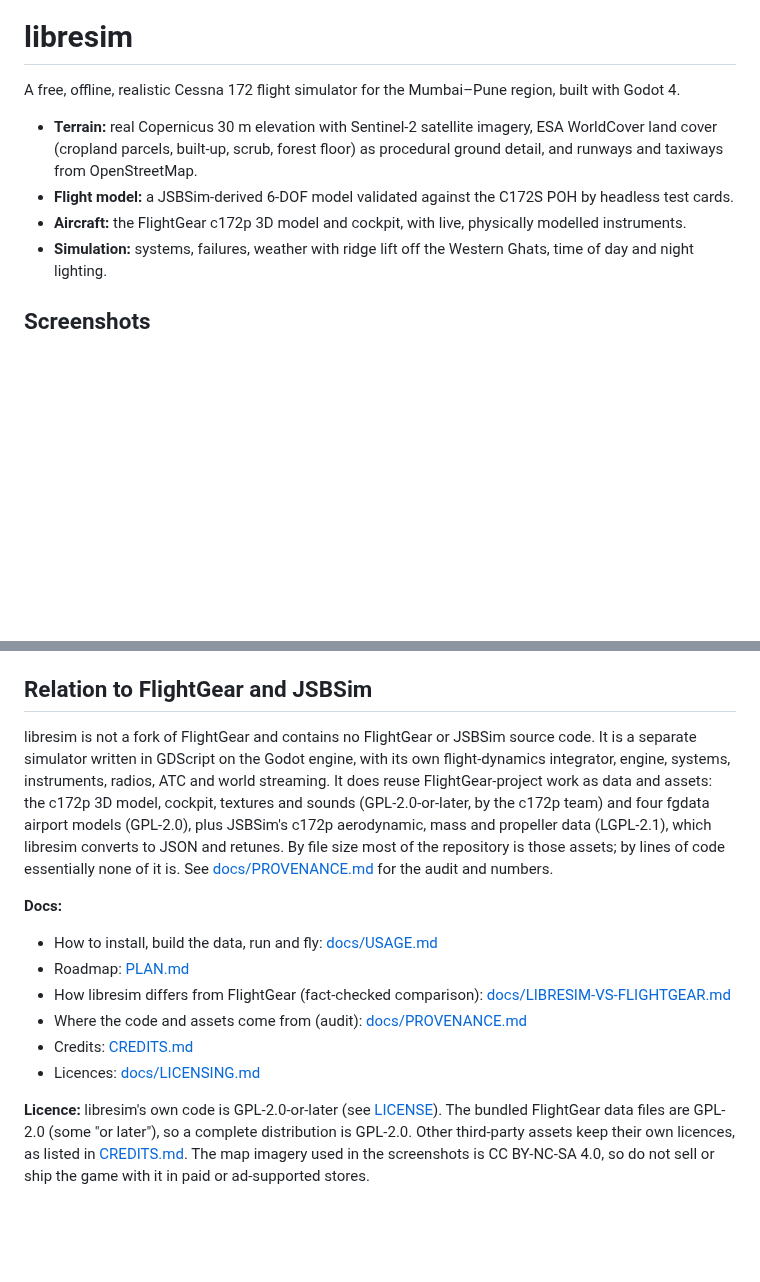
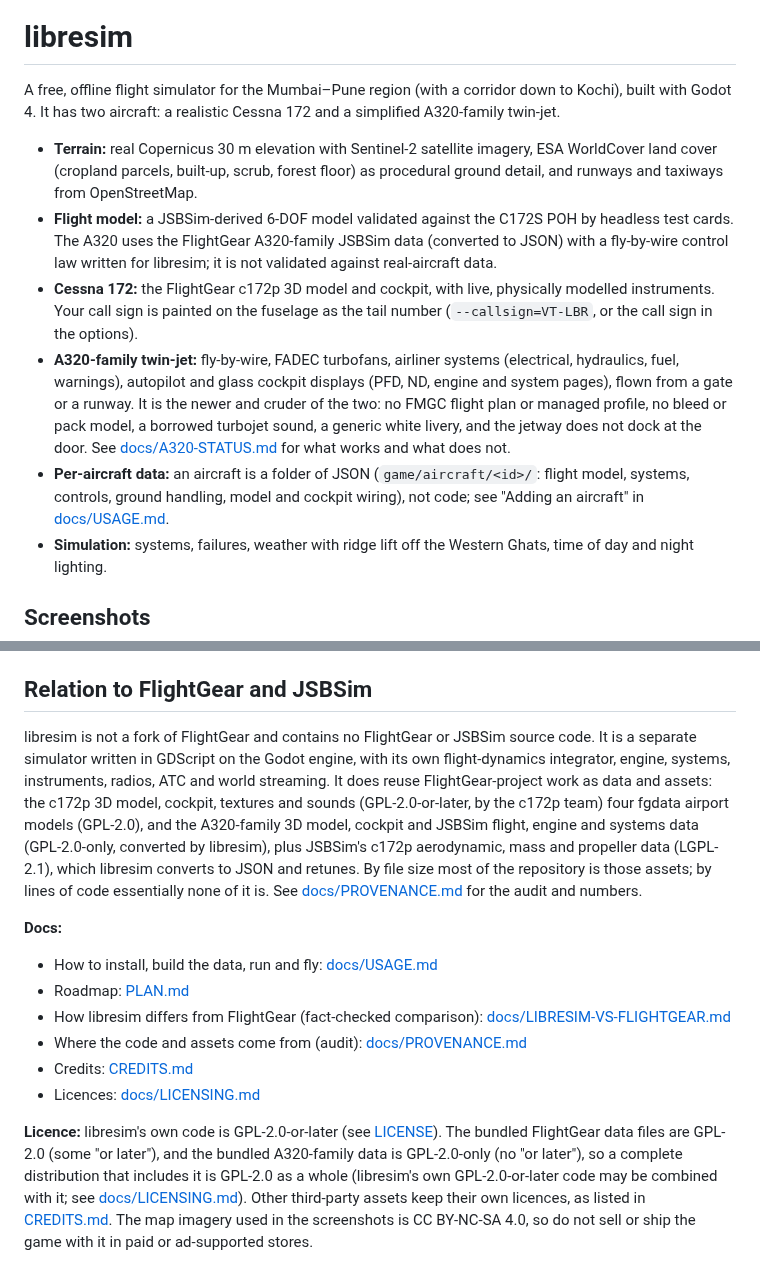
Before and after one commit to siddharth2798/libresim, a Markdown page: README.md, 2 parts joined by grey strips. Drawn GitHub-style; blank space fills up the shorter version.

```diff
--- a/README.md
+++ b/README.md
@@ -5,11 +5,13 @@
 
 # libresim
 
-A free, offline, realistic Cessna 172 flight simulator for the Mumbai–Pune region, built with Godot 4.
+A free, offline flight simulator for the Mumbai–Pune region (with a corridor down to Kochi), built with Godot 4. It has two aircraft: a realistic Cessna 172 and a simplified A320-family twin-jet.
 
 - **Terrain:** real Copernicus 30 m elevation with Sentinel-2 satellite imagery, ESA WorldCover land cover (cropland parcels, built-up, scrub, forest floor) as procedural ground detail, and runways and taxiways from OpenStreetMap.
-- **Flight model:** a JSBSim-derived 6-DOF model validated against the C172S POH by headless test cards.
-- **Aircraft:** the FlightGear c172p 3D model and cockpit, with live, physically modelled instruments.
+- **Flight model:** a JSBSim-derived 6-DOF model validated against the C172S POH by headless test cards. The A320 uses the FlightGear A320-family JSBSim data (converted to JSON) with a fly-by-wire control law written for libresim; it is not validated against real-aircraft data.
+- **Cessna 172:** the FlightGear c172p 3D model and cockpit, with live, physically modelled instruments. Your call sign is painted on the fuselage as the tail number (`--callsign=VT-LBR`, or the call sign in the options).
+- **A320-family twin-jet:** fly-by-wire, FADEC turbofans, airliner systems (electrical, hydraulics, fuel, warnings), autopilot and glass cockpit displays (PFD, ND, engine and system pages), flown from a gate or a runway. It is the newer and cruder of the two: no FMGC flight plan or managed profile, no bleed or pack model, a borrowed turbojet sound, a generic white livery, and the jetway does not dock at the door. See [docs/A320-STATUS.md](docs/A320-STATUS.md) for what works and what does not.
+- **Per-aircraft data:** an aircraft is a folder of JSON (`game/aircraft/<id>/`: flight model, systems, controls, ground handling, model and cockpit wiring), not code; see "Adding an aircraft" in [docs/USAGE.md](docs/USAGE.md).
 - **Simulation:** systems, failures, weather with ridge lift off the Western Ghats, time of day and night lighting.
 
 ## Screenshots
@@ -45,7 +61,7 @@ Screenshots show Sentinel-2 cloudless imagery by EOX IT Services GmbH (contains
 
 ## Relation to FlightGear and JSBSim
 
-libresim is not a fork of FlightGear and contains no FlightGear or JSBSim source code. It is a separate simulator written in GDScript on the Godot engine, with its own flight-dynamics integrator, engine, systems, instruments, radios, ATC and world streaming. It does reuse FlightGear-project work as data and assets: the c172p 3D model, cockpit, textures and sounds (GPL-2.0-or-later, by the c172p team) and four fgdata airport models (GPL-2.0), plus JSBSim's c172p aerodynamic, mass and propeller data (LGPL-2.1), which libresim converts to JSON and retunes. By file size most of the repository is those assets; by lines of code essentially none of it is. See [docs/PROVENANCE.md](docs/PROVENANCE.md) for the audit and numbers.
+libresim is not a fork of FlightGear and contains no FlightGear or JSBSim source code. It is a separate simulator written in GDScript on the Godot engine, with its own flight-dynamics integrator, engine, systems, instruments, radios, ATC and world streaming. It does reuse FlightGear-project work as data and assets: the c172p 3D model, cockpit, textures and sounds (GPL-2.0-or-later, by the c172p team) four fgdata airport models (GPL-2.0), and the A320-family 3D model, cockpit and JSBSim flight, engine and systems data (GPL-2.0-only, converted by libresim), plus JSBSim's c172p aerodynamic, mass and propeller data (LGPL-2.1), which libresim converts to JSON and retunes. By file size most of the repository is those assets; by lines of code essentially none of it is. See [docs/PROVENANCE.md](docs/PROVENANCE.md) for the audit and numbers.
 
 **Docs:**
 - How to install, build the data, run and fly: [docs/USAGE.md](docs/USAGE.md)
@@ -55,4 +71,4 @@ libresim is not a fork of FlightGear and contains no FlightGear or JSBSim source
 - Credits: [CREDITS.md](CREDITS.md)
 - Licences: [docs/LICENSING.md](docs/LICENSING.md)
 
-**Licence:** libresim's own code is GPL-2.0-or-later (see [LICENSE](LICENSE)). The bundled FlightGear data files are GPL-2.0 (some "or later"), so a complete distribution is GPL-2.0. Other third-party assets keep their own licences, as listed in [CREDITS.md](CREDITS.md). The map imagery used in the screenshots is CC BY-NC-SA 4.0, so do not sell or ship the game with it in paid or ad-supported stores.
+**Licence:** libresim's own code is GPL-2.0-or-later (see [LICENSE](LICENSE)). The bundled FlightGear data files are GPL-2.0 (some "or later"), and the bundled A320-family data is GPL-2.0-only (no "or later"), so a complete distribution that includes it is GPL-2.0 as a whole (libresim's own GPL-2.0-or-later code may be combined with it; see [docs/LICENSING.md](docs/LICENSING.md)). Other third-party assets keep their own licences, as listed in [CREDITS.md](CREDITS.md). The map imagery used in the screenshots is CC BY-NC-SA 4.0, so do not sell or ship the game with it in paid or ad-supported stores.
```
Also changed, not shown: other parts of README.md (+14 -0 lines), docs/screenshots/11-a320-gate-kochi.jpg (added), docs/screenshots/12-a320-cockpit.jpg (added), docs/screenshots/13-a320-cruise.jpg (added), docs/screenshots/14-a320-final-dusk.jpg (added), docs/screenshots/15-a320-aircraft-page.jpg (added), docs/screenshots/16-callsign-tail-number.jpg (added), 3 other files.
